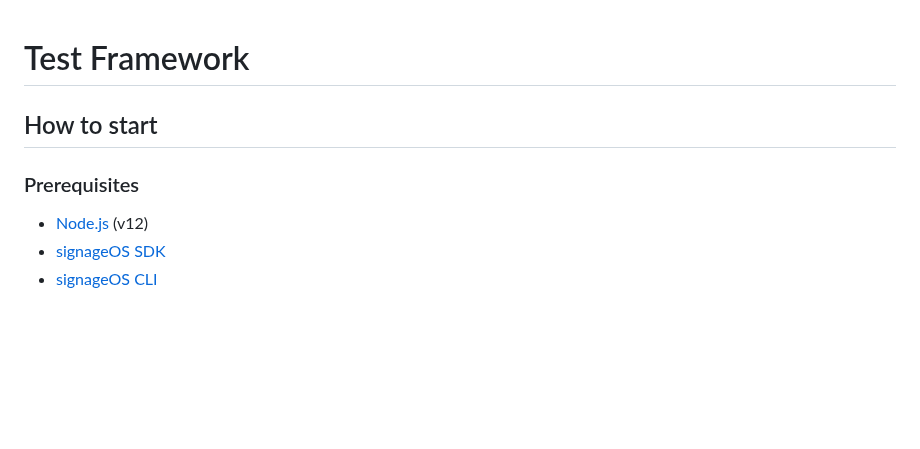
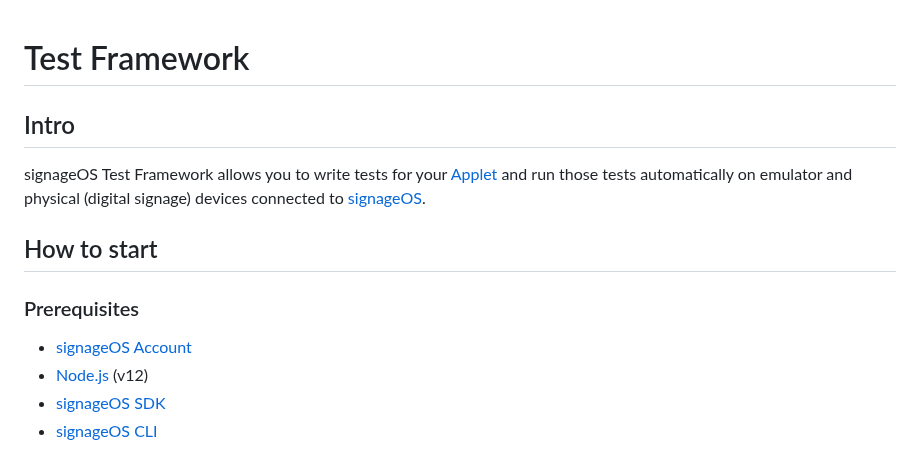
Before and after one commit to signageos/test-framework, a Markdown page: README.md, the part around the change. Drawn GitHub-style; blank space fills up the shorter version.

Commit message:
updated Readme with an Intro section

```diff
--- a/README.md
+++ b/README.md
@@ -1,7 +1,11 @@
 # Test Framework
+
+## Intro
+signageOS Test Framework allows you to write tests for your [Applet](https://docs.signageos.io/hc/en-us/articles/4405068855570-Introduction-to-Applets) and run those tests automatically on emulator and physical (digital signage) devices connected to [signageOS](https://box.signageos.io).
 
 ## How to start
 ### Prerequisites
+* [signageOS Account](https://box.signageos.io)
 * [Node.js](https://nodejs.org/en/) (v12)
 * [signageOS SDK](https://github.com/signageos/sdk)
 * [signageOS CLI](https://github.com/signageos/cli)
```
